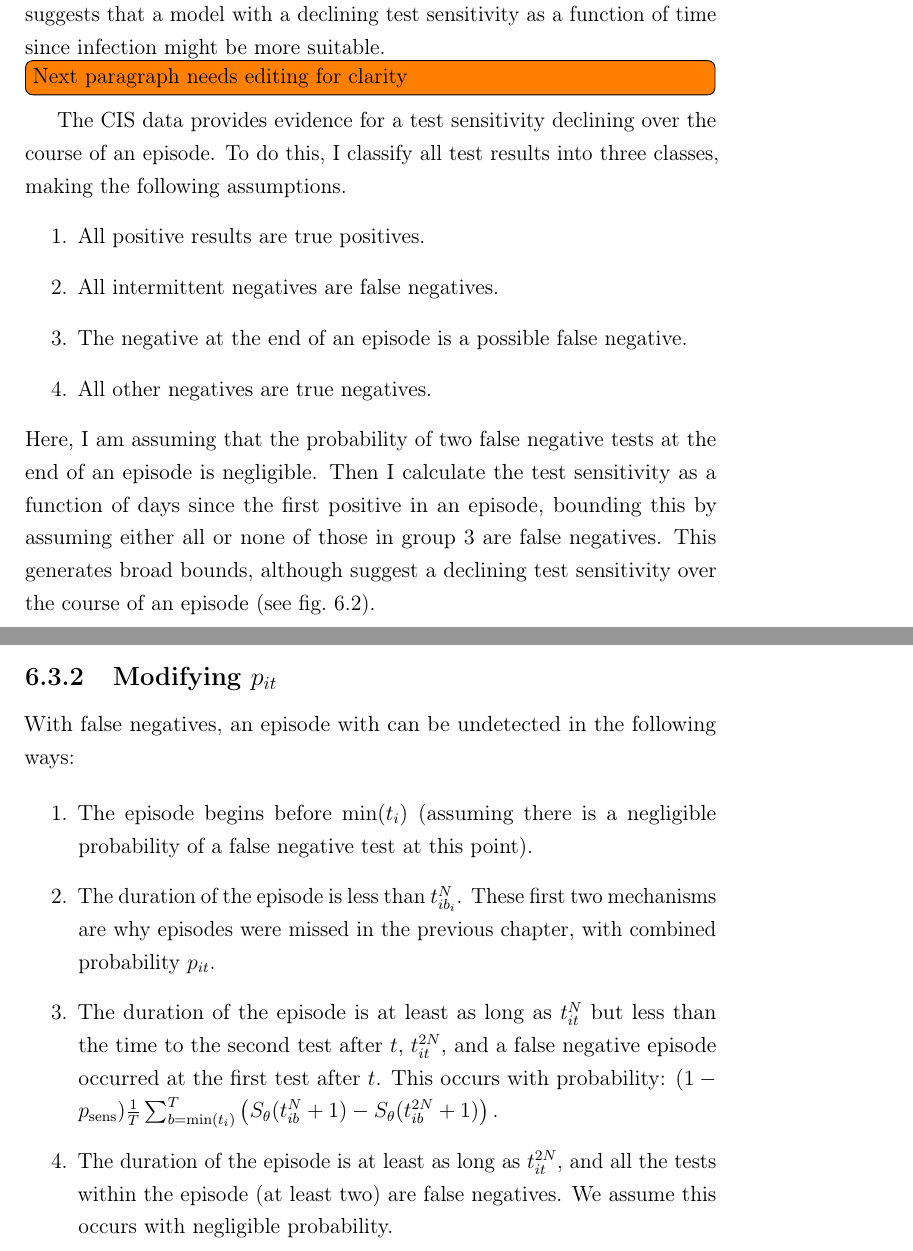
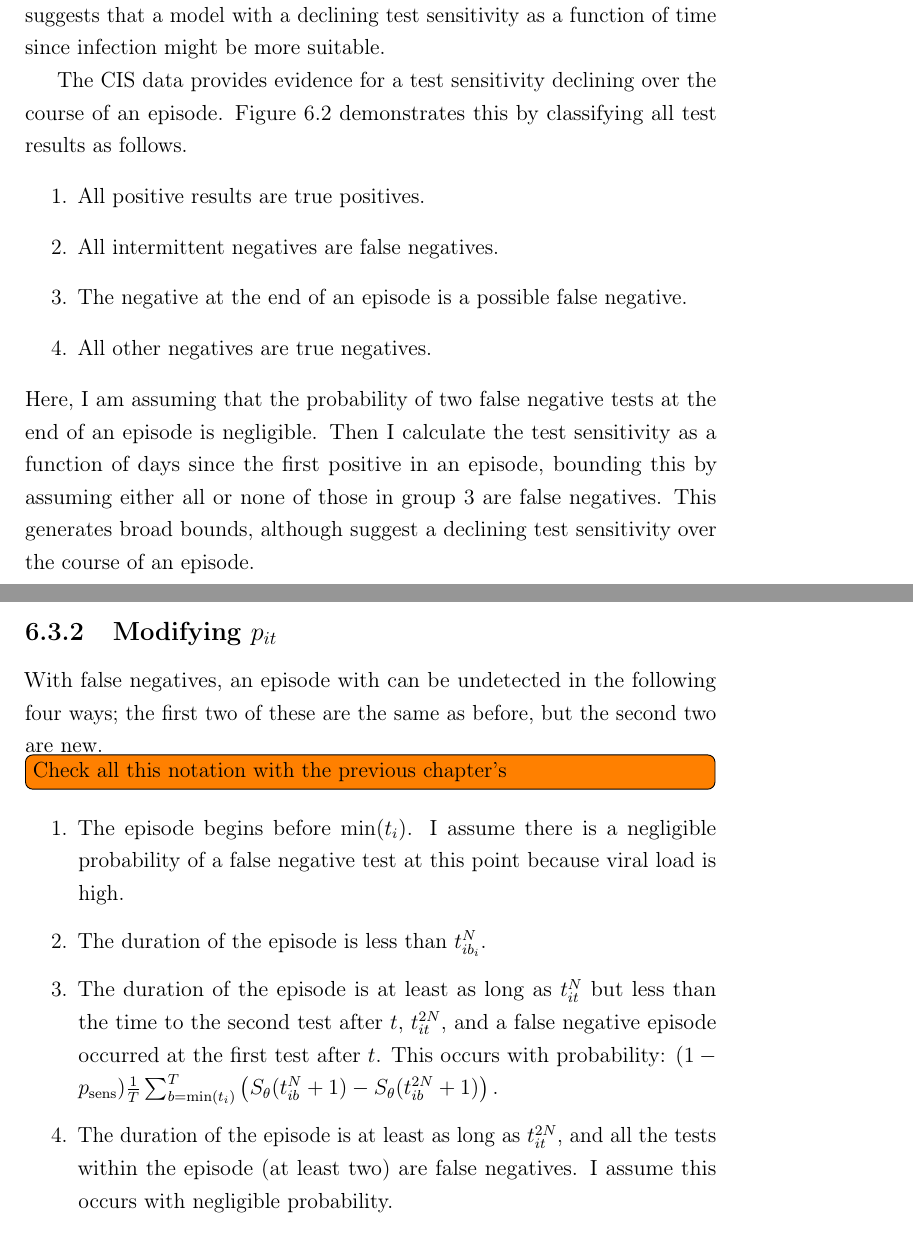
Before and after one commit to joshuablake/thesis, a LaTeX thesis (cis-imperfect-testing.tex): two parts of pages 3 and 6 of 11, joined at a grey line, cut so that both start at the same text. Compiled offline with pdfLaTeX.

Commit message:
Minor edits

```diff
--- a/cis-imperfect-testing.tex
+++ b/cis-imperfect-testing.tex
@@ -68,8 +68,7 @@ In \cref{E-ATACCC} this mechanism is incorporated by the left-censored observati
 This suggests that a model with a declining test sensitivity as a function of time since infection might be more suitable.
 
-\todo[inline]{Next paragraph needs editing for clarity}
 The CIS data provides evidence for a test sensitivity declining over the course of an episode.
-To do this, I classify all test results into three classes, making the following assumptions.
+\Cref{imperf-test:fig:bounding-cis-sensitivity} demonstrates this by classifying all test results as follows.
 \begin{enumerate}
     \item All positive results are true positives.
     \item All intermittent negatives are false negatives.
@@ -80,7 +79,7 @@ Here, I am assuming that the probability of two false negative tests at the end
 Then I calculate the test sensitivity as a function of days since the first positive in an episode, bounding this by assuming either all or none of those in group 3 are false negatives.
 % The test sensitivity is the true positives / (true positives + false negatives).
 % In \cref{imperf-test:fig:bounding-cis-sensitivity} we consider the values produced by assuming the negative following the last positive in an episode could be either a true or false negative as a function of time since the individual was detected (\ie: the first positive test in the episode).
-This generates broad bounds, although suggest a declining test sensitivity over the course of an episode (see \cref{imperf-test:fig:bounding-cis-sensitivity}).
+This generates broad bounds, although suggest a declining test sensitivity over the course of an episode.
 \begin{figure}
   \todo[inline]{Extract figure from SRS}
   \caption[Bounding test sensitivity using CIS data]{Bounding the test sensitivity using CIS data as a function of time since the infection was detected (see main text for explanation of how the bounds are formed).\label{imperf-test:fig:bounding-cis-sensitivity}}
@@ -154,29 +153,24 @@ Note that if $p_\text{sens} = 1$ then $p_{ia}' = p_{ia}$.
 
 \subsection{Modifying \texorpdfstring{$p_{it}$}{pit}} \label{modifying-p_it}
 
-With false negatives, an episode with can be undetected in the following
-ways:
-
+With false negatives, an episode with can be undetected in the following four ways; the first two of these are the same as before, but the second two are new.
+\todo[inline]{Check all this notation with the previous chapter's}
 \begin{enumerate}
 \item
-  The episode begins before $\min(t_i)$ (assuming there is a
-  negligible probability of a false negative test at this point).
+  The episode begins before $\min(t_i)$.
+  I assume there is a negligible probability of a false negative test at this point because viral load is high.
 \item
-  The duration of the episode is less than $t_{ib_i}^N$. These first
-  two mechanisms are why episodes were missed in the previous chapter, with combined
-  probability $p_{it}$.
+  The duration of the episode is less than $t_{ib_i}^N$.
 \item
-  The duration of the episode is at least as long as $t_{it}^N$ but
-  less than the time to the second test after $t$, $t_{it}^{2N}$,
-  and a false negative episode occurred at the first test after $t$.
+  The duration of the episode is at least as long as $t_{it}^N$ but less than the time to the second test after $t$, $t_{it}^{2N}$, and a false negative episode occurred at the first test after $t$.
   This occurs with probability:
   \begin{math}
     (1 - p_\text{sens})\frac{1}{T} \sum_{b=\min(t_i)}^T \left( S_\theta(t_{ib}^N + 1) - S_\theta(t_{ib}^{2N} + 1)\right).
   \end{math}
 \item
-  The duration of the episode is at least as long as $t_{it}^{2N}$,
-  and all the tests within the episode (at least two) are false
-  negatives. We assume this occurs with negligible probability.
+  The duration of the episode is at least as long as $t_{it}^{2N}$, and all the tests within the episode (at least two) are false
+negatives.
+  I assume this occurs with negligible probability.
 \end{enumerate}
 
 Hence, the replacement for $1 - p_{it}$ is:
```
Also changed, not shown: cis-imperfect-testing.tex (15 more changed lines).
